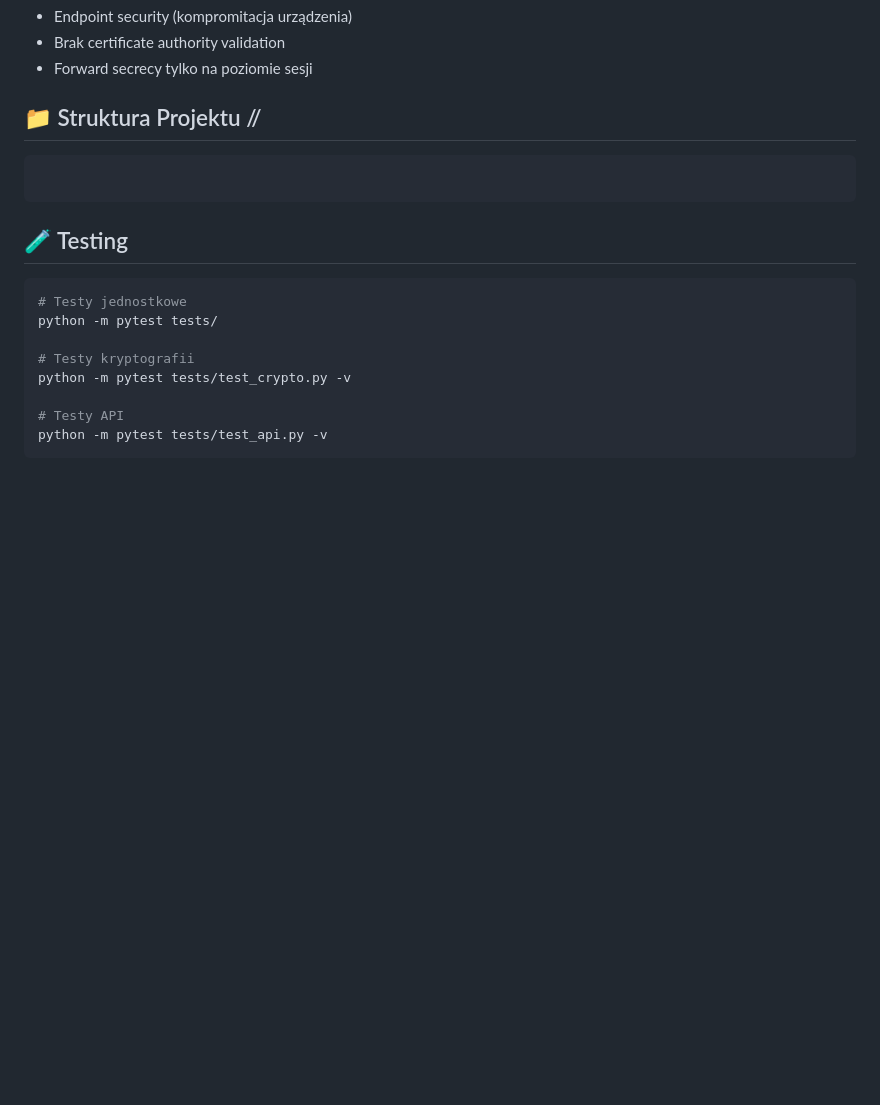
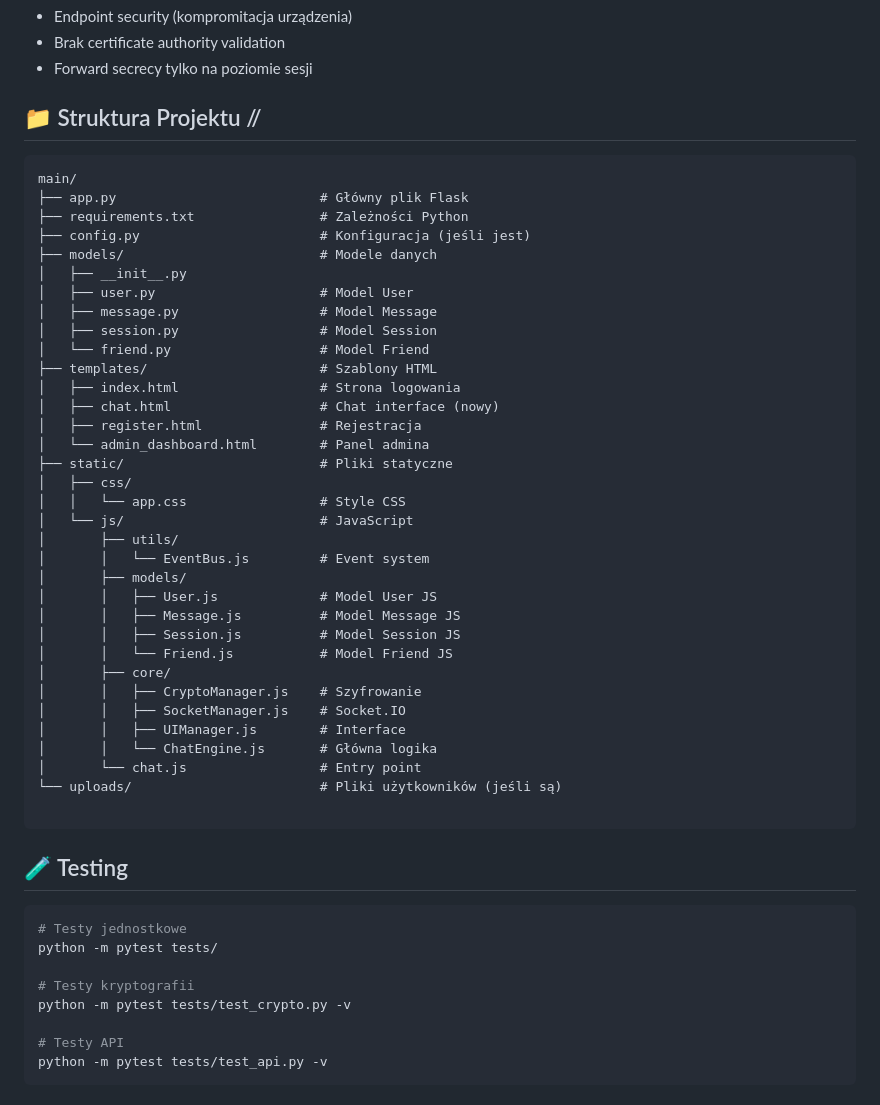
Before and after one commit to WaveDesigner1/Danaid, a Markdown page: README.md, the part around the change. Drawn GitHub-style; blank space fills up the shorter version.

````diff
--- a/README.md
+++ b/README.md
@@ -200,6 +200,39 @@ Content-Type: application/json
 ## 📁 Struktura Projektu //
 
 ```
+main/
+├── app.py                          # Główny plik Flask
+├── requirements.txt                # Zależności Python
+├── config.py                       # Konfiguracja (jeśli jest)
+├── models/                         # Modele danych
+│   ├── __init__.py
+│   ├── user.py                     # Model User
+│   ├── message.py                  # Model Message
+│   ├── session.py                  # Model Session
+│   └── friend.py                   # Model Friend
+├── templates/                      # Szablony HTML
+│   ├── index.html                  # Strona logowania
+│   ├── chat.html                   # Chat interface (nowy)
+│   ├── register.html               # Rejestracja
+│   └── admin_dashboard.html        # Panel admina
+├── static/                         # Pliki statyczne
+│   ├── css/
+│   │   └── app.css                 # Style CSS
+│   └── js/                         # JavaScript
+│       ├── utils/
+│       │   └── EventBus.js         # Event system
+│       ├── models/
+│       │   ├── User.js             # Model User JS
+│       │   ├── Message.js          # Model Message JS
+│       │   ├── Session.js          # Model Session JS
+│       │   └── Friend.js           # Model Friend JS
+│       ├── core/
+│       │   ├── CryptoManager.js    # Szyfrowanie
+│       │   ├── SocketManager.js    # Socket.IO
+│       │   ├── UIManager.js        # Interface
+│       │   └── ChatEngine.js       # Główna logika
+│       └── chat.js                 # Entry point
+└── uploads/                        # Pliki użytkowników (jeśli są)
 
 ```
 
````
